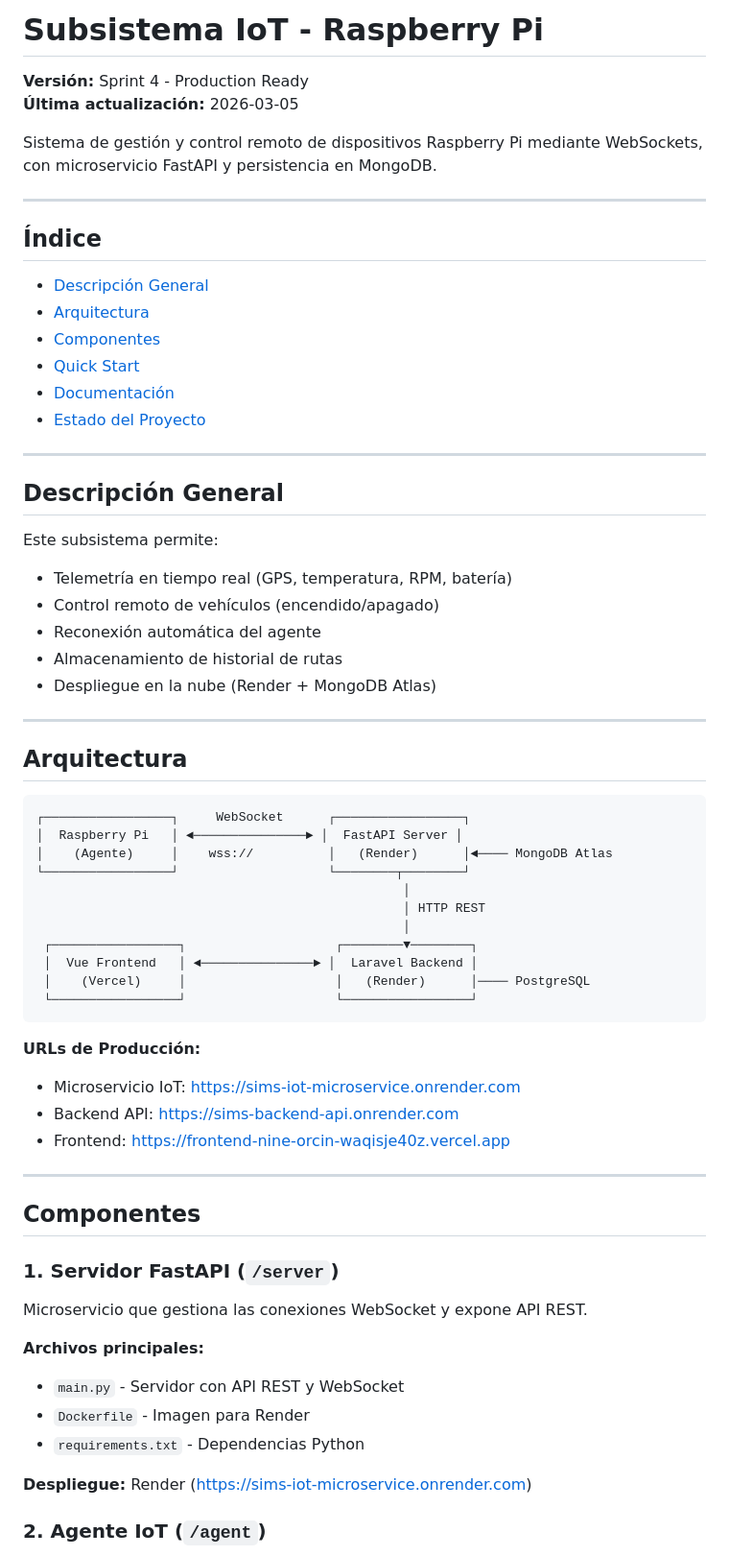
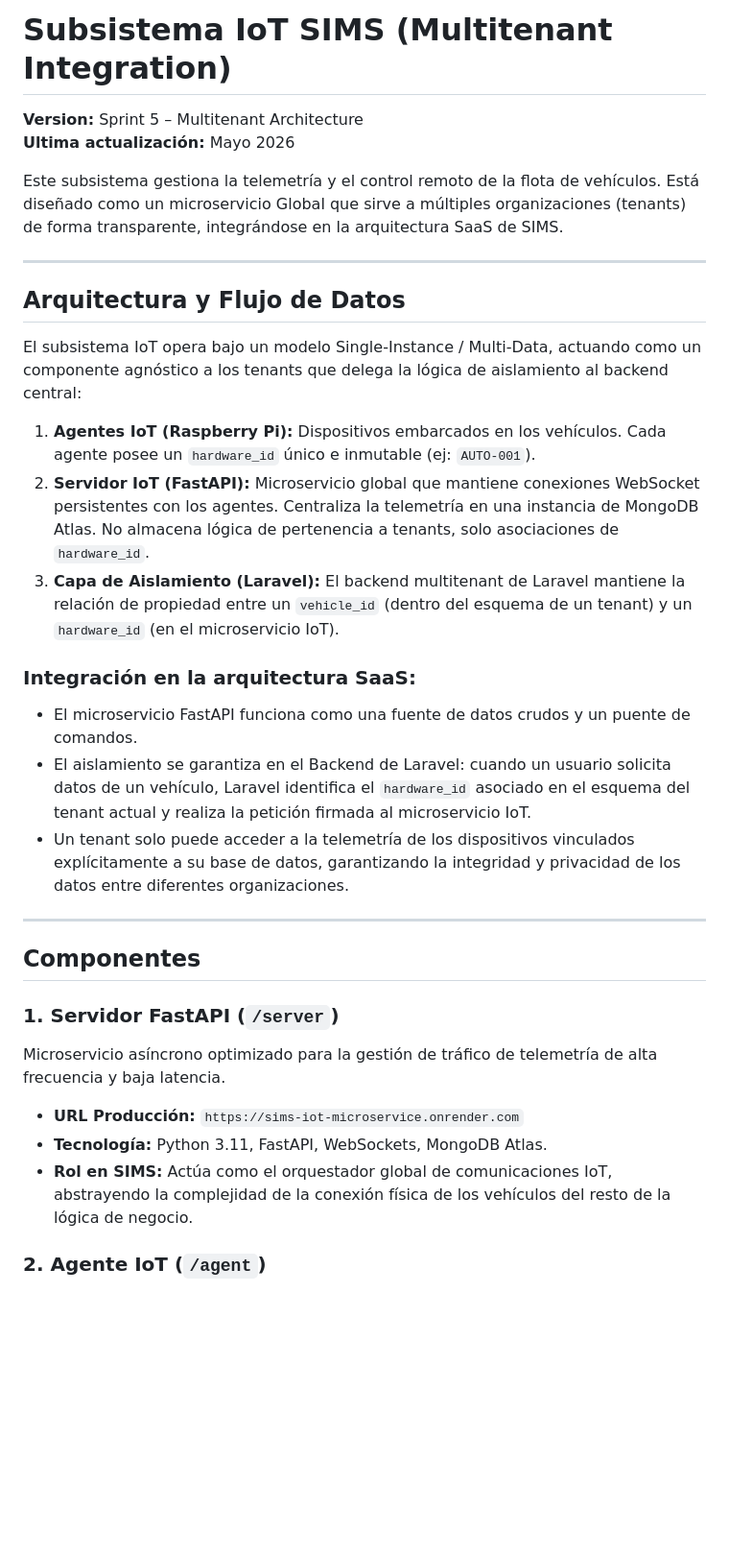
Before and after one commit to Projecte-SIMS/IoT, a Markdown page: README.md, the part around one of its changes. Shown at 96% size. GitHub-like rendering; blank space fills up the shorter version.

````diff
--- a/README.md
+++ b/README.md
@@ -1,68 +1,33 @@
-# Subsistema IoT - Raspberry Pi
+# Subsistema IoT SIMS (Multitenant Integration)
 
-**Versión:** Sprint 4 - Production Ready
-**Última actualización:** 2026-03-05
+**Version:** Sprint 5 – Multitenant Architecture
+**Ultima actualización:** Mayo 2026
 
-Sistema de gestión y control remoto de dispositivos Raspberry Pi mediante WebSockets, con microservicio FastAPI y persistencia en MongoDB.
+Este subsistema gestiona la telemetría y el control remoto de la flota de vehículos. Está diseñado como un microservicio Global que sirve a múltiples organizaciones (tenants) de forma transparente, integrándose en la arquitectura SaaS de SIMS.
 
 ---
 
-## Índice
+## Arquitectura y Flujo de Datos
 
-- [Descripción General](#descripción-general)
-- [Arquitectura](#arquitectura)
-- [Componentes](#componentes)
-- [Quick Start](#quick-start)
-- [Documentación](#documentación)
-- [Estado del Proyecto](#estado-del-proyecto)
+El subsistema IoT opera bajo un modelo Single-Instance / Multi-Data, actuando como un componente agnóstico a los tenants que delega la lógica de aislamiento al backend central:
 
----
+1.  **Agentes IoT (Raspberry Pi):** Dispositivos embarcados en los vehículos. Cada agente posee un `hardware_id` único e inmutable (ej: `AUTO-001`).
+2.  **Servidor IoT (FastAPI):** Microservicio global que mantiene conexiones WebSocket persistentes con los agentes. Centraliza la telemetría en una instancia de MongoDB Atlas. No almacena lógica de pertenencia a tenants, solo asociaciones de `hardware_id`.
+3.  **Capa de Aislamiento (Laravel):** El backend multitenant de Laravel mantiene la relación de propiedad entre un `vehicle_id` (dentro del esquema de un tenant) y un `hardware_id` (en el microservicio IoT).
 
-## Descripción General
-
-Este subsistema permite:
-- Telemetría en tiempo real (GPS, temperatura, RPM, batería)
-- Control remoto de vehículos (encendido/apagado)
-- Reconexión automática del agente
-- Almacenamiento de historial de rutas
-- Despliegue en la nube (Render + MongoDB Atlas)
-
----
-
-## Arquitectura
-
-```
-┌─────────────────┐     WebSocket      ┌─────────────────┐
-│  Raspberry Pi   │ ◄───────────────► │  FastAPI Server │
-│    (Agente)     │    wss://          │   (Render)      │◄──── MongoDB Atlas
-└─────────────────┘                    └────────┬────────┘
-                                                 │
-                                                 │ HTTP REST
-                                                 │
- ┌─────────────────┐                    ┌────────▼────────┐
- │  Vue Frontend   │ ◄───────────────► │  Laravel Backend │
- │    (Vercel)     │                    │   (Render)      │──── PostgreSQL
- └─────────────────┘                    └─────────────────┘
-```
-
-**URLs de Producción:**
-- Microservicio IoT: https://sims-iot-microservice.onrender.com
-- Backend API: https://sims-backend-api.onrender.com
-- Frontend: https://frontend-nine-orcin-waqisje40z.vercel.app
+### Integración en la arquitectura SaaS:
+- El microservicio FastAPI funciona como una fuente de datos crudos y un puente de comandos.
+- El aislamiento se garantiza en el Backend de Laravel: cuando un usuario solicita datos de un vehículo, Laravel identifica el `hardware_id` asociado en el esquema del tenant actual y realiza la petición firmada al microservicio IoT.
+- Un tenant solo puede acceder a la telemetría de los dispositivos vinculados explícitamente a su base de datos, garantizando la integridad y privacidad de los datos entre diferentes organizaciones.
 
 ---
 
 ## Componentes
 
 ### 1. Servidor FastAPI (`/server`)
-
-Microservicio que gestiona las conexiones WebSocket y expone API REST.
-
-**Archivos principales:**
-- `main.py` - Servidor con API REST y WebSocket
-- `Dockerfile` - Imagen para Render
-- `requirements.txt` - Dependencias Python
-
-**Despliegue:** Render (https://sims-iot-microservice.onrender.com)
+Microservicio asíncrono optimizado para la gestión de tráfico de telemetría de alta frecuencia y baja latencia.
+- **URL Producción:** `https://sims-iot-microservice.onrender.com`
+- **Tecnología:** Python 3.11, FastAPI, WebSockets, MongoDB Atlas.
+- **Rol en SIMS:** Actúa como el orquestador global de comunicaciones IoT, abstrayendo la complejidad de la conexión física de los vehículos del resto de la lógica de negocio.
 
 ### 2. Agente IoT (`/agent`)
````
Also changed, not shown: other parts of README.md (+21 -192 lines), docs/ESTADO_SUBSISTEMA_IOT.md (+74 -141 lines).
